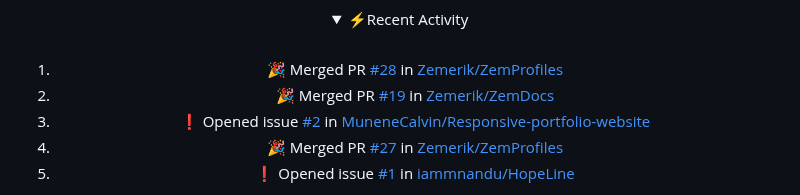
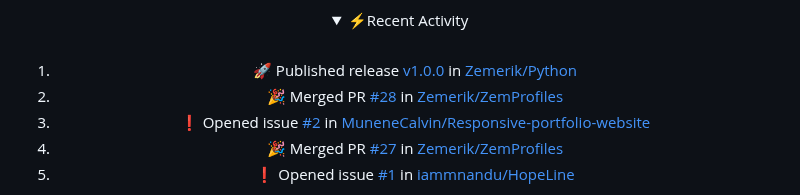
Before and after one commit to Zemerik/Zemerik, a Markdown page: README.md, the part around the change. Drawn GitHub-style; folded sections open.

Commit message:
docs(readme): Update Recent Activity

```diff
--- a/README.md
+++ b/README.md
@@ -42,8 +42,8 @@
 <br>
 
 <!--START_SECTION:activity-->
-1. 🎉 Merged PR [#28](https://github.com/Zemerik/ZemProfiles/pull/28) in [Zemerik/ZemProfiles](https://github.com/Zemerik/ZemProfiles)
-2. 🎉 Merged PR [#19](https://github.com/Zemerik/ZemDocs/pull/19) in [Zemerik/ZemDocs](https://github.com/Zemerik/ZemDocs)
+1. 🚀 Published release [v1.0.0](https://github.com/Zemerik/Python/releases/tag/v1.0.0) in [Zemerik/Python](https://github.com/Zemerik/Python)
+2. 🎉 Merged PR [#28](https://github.com/Zemerik/ZemProfiles/pull/28) in [Zemerik/ZemProfiles](https://github.com/Zemerik/ZemProfiles)
 3. ❗ Opened issue [#2](https://github.com/MuneneCalvin/Responsive-portfolio-website/issues/2) in [MuneneCalvin/Responsive-portfolio-website](https://github.com/MuneneCalvin/Responsive-portfolio-website)
 4. 🎉 Merged PR [#27](https://github.com/Zemerik/ZemProfiles/pull/27) in [Zemerik/ZemProfiles](https://github.com/Zemerik/ZemProfiles)
 5. ❗ Opened issue [#1](https://github.com/iammnandu/HopeLine/issues/1) in [iammnandu/HopeLine](https://github.com/iammnandu/HopeLine)
```
